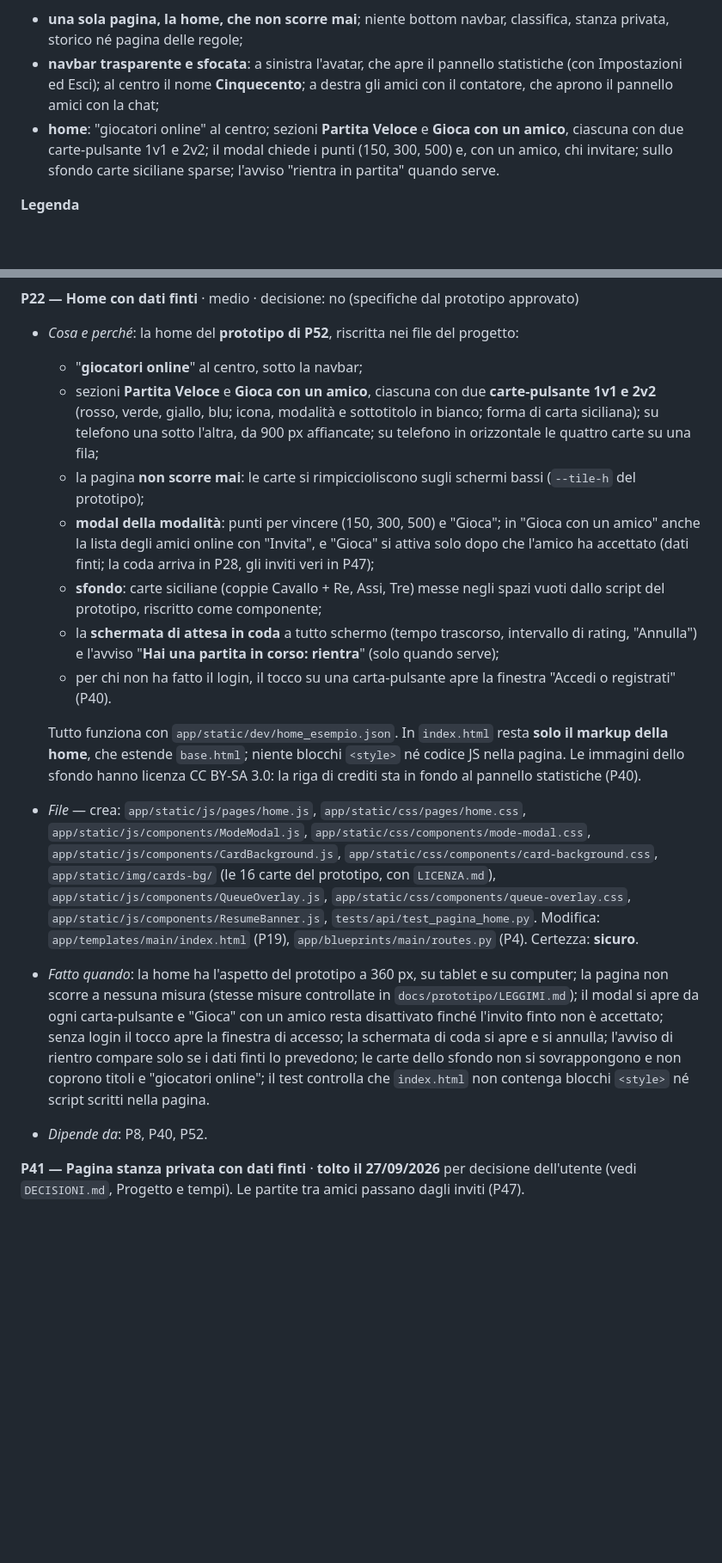
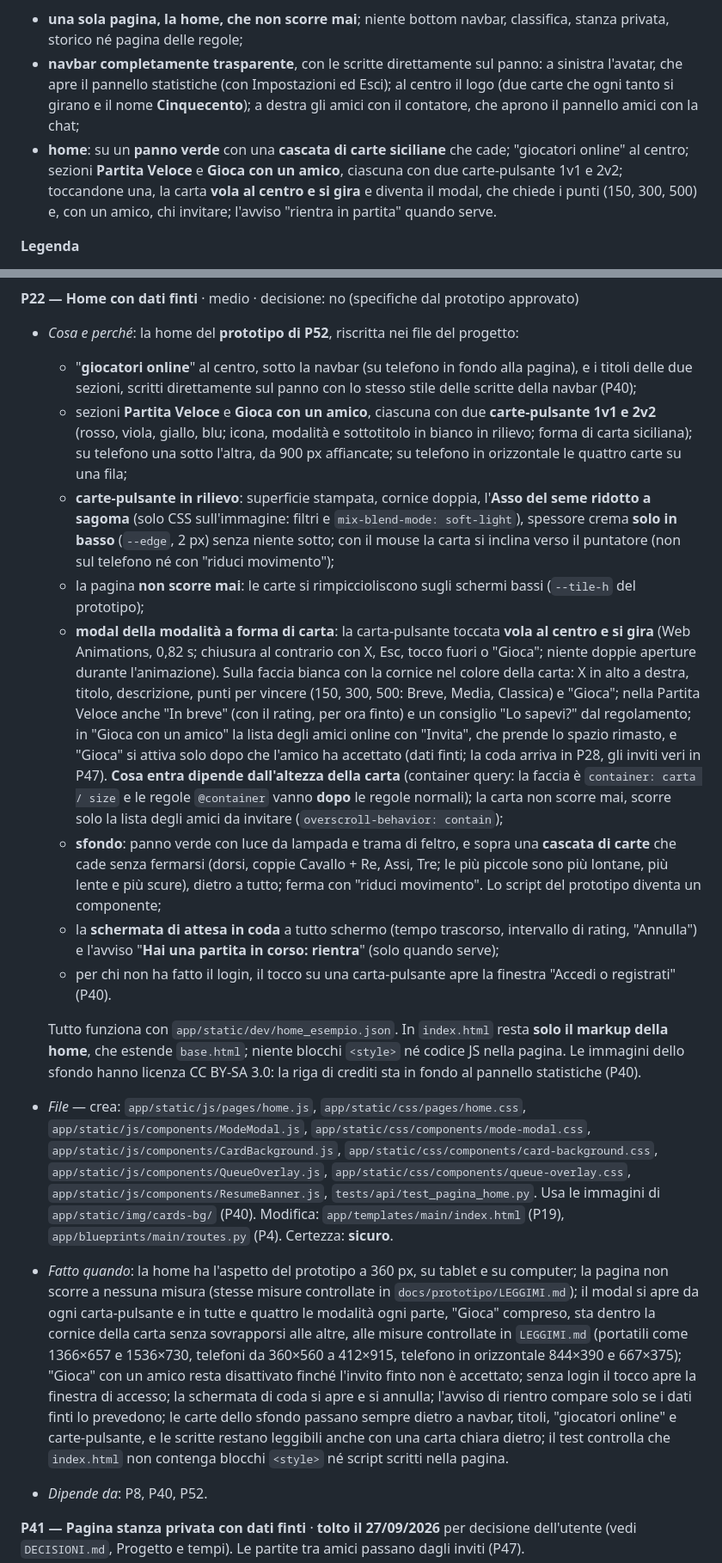
Before and after one commit to zChrees/cinquecento, a Markdown page: SCALETTA.md, 2 parts joined by grey strips. Shown at 86% size. GitHub-like rendering; blank space fills up the shorter version.

```diff
--- a/SCALETTA.md
+++ b/SCALETTA.md
@@ -20,8 +20,8 @@ Una web-app per giocare online a **Cinquecento**, variante siciliana, con le car
 
 **Com'è fatta l'interfaccia** (prototipo approvato il 27/09/2026 in `docs/prototipo/`, vedi `DECISIONI.md`, Interfaccia):
 - **una sola pagina, la home, che non scorre mai**; niente bottom navbar, classifica, stanza privata, storico né pagina delle regole;
-- **navbar trasparente e sfocata**: a sinistra l'avatar, che apre il pannello statistiche (con Impostazioni ed Esci); al centro il nome **Cinquecento**; a destra gli amici con il contatore, che aprono il pannello amici con la chat;
-- **home**: "giocatori online" al centro; sezioni **Partita Veloce** e **Gioca con un amico**, ciascuna con due carte-pulsante 1v1 e 2v2; il modal chiede i punti (150, 300, 500) e, con un amico, chi invitare; sullo sfondo carte siciliane sparse; l'avviso "rientra in partita" quando serve.
+- **navbar completamente trasparente**, con le scritte direttamente sul panno: a sinistra l'avatar, che apre il pannello statistiche (con Impostazioni ed Esci); al centro il logo (due carte che ogni tanto si girano e il nome **Cinquecento**); a destra gli amici con il contatore, che aprono il pannello amici con la chat;
+- **home**: su un **panno verde** con una **cascata di carte siciliane** che cade; "giocatori online" al centro; sezioni **Partita Veloce** e **Gioca con un amico**, ciascuna con due carte-pulsante 1v1 e 2v2; toccandone una, la carta **vola al centro e si gira** e diventa il modal, che chiede i punti (150, 300, 500) e, con un amico, chi invitare; l'avviso "rientra in partita" quando serve.
 
 **Legenda**
 - *Filone*: A = motore di gioco, B = account e dati, C = interfaccia, I = integrazione (tempo reale).
@@ -324,17 +327,18 @@ Un conflitto git nasce quando due persone modificano **le stesse righe dello ste
 
 **P22 — Home con dati finti** · medio · decisione: no (specifiche dal prototipo approvato)
 - *Cosa e perché*: la home del **prototipo di P52**, riscritta nei file del progetto:
-  - "**giocatori online**" al centro, sotto la navbar;
-  - sezioni **Partita Veloce** e **Gioca con un amico**, ciascuna con due **carte-pulsante 1v1 e 2v2** (rosso, verde, giallo, blu; icona, modalità e sottotitolo in bianco; forma di carta siciliana); su telefono una sotto l'altra, da 900 px affiancate; su telefono in orizzontale le quattro carte su una fila;
+  - "**giocatori online**" al centro, sotto la navbar (su telefono in fondo alla pagina), e i titoli delle due sezioni, scritti direttamente sul panno con lo stesso stile delle scritte della navbar (P40);
+  - sezioni **Partita Veloce** e **Gioca con un amico**, ciascuna con due **carte-pulsante 1v1 e 2v2** (rosso, viola, giallo, blu; icona, modalità e sottotitolo in bianco in rilievo; forma di carta siciliana); su telefono una sotto l'altra, da 900 px affiancate; su telefono in orizzontale le quattro carte su una fila;
+  - **carte-pulsante in rilievo**: superficie stampata, cornice doppia, l'**Asso del seme ridotto a sagoma** (solo CSS sull'immagine: filtri e `mix-blend-mode: soft-light`), spessore crema **solo in basso** (`--edge`, 2 px) senza niente sotto; con il mouse la carta si inclina verso il puntatore (non sul telefono né con "riduci movimento");
   - la pagina **non scorre mai**: le carte si rimpiccioliscono sugli schermi bassi (`--tile-h` del prototipo);
-  - **modal della modalità**: punti per vincere (150, 300, 500) e "Gioca"; in "Gioca con un amico" anche la lista degli amici online con "Invita", e "Gioca" si attiva solo dopo che l'amico ha accettato (dati finti; la coda arriva in P28, gli inviti veri in P47);
-  - **sfondo**: carte siciliane (coppie Cavallo + Re, Assi, Tre) messe negli spazi vuoti dallo script del prototipo, riscritto come componente;
+  - **modal della modalità a forma di carta**: la carta-pulsante toccata **vola al centro e si gira** (Web Animations, 0,82 s; chiusura al contrario con X, Esc, tocco fuori o "Gioca"; niente doppie aperture durante l'animazione). Sulla faccia bianca con la cornice nel colore della carta: X in alto a destra, titolo, descrizione, punti per vincere (150, 300, 500: Breve, Media, Classica) e "Gioca"; nella Partita Veloce anche "In breve" (con il rating, per ora finto) e un consiglio "Lo sapevi?" dal regolamento; in "Gioca con un amico" la lista degli amici online con "Invita", che prende lo spazio rimasto, e "Gioca" si attiva solo dopo che l'amico ha accettato (dati finti; la coda arriva in P28, gli inviti veri in P47). **Cosa entra dipende dall'altezza della carta** (container query: la faccia è `container: carta / size` e le regole `@container` vanno **dopo** le regole normali); la carta non scorre mai, scorre solo la lista degli amici da invitare (`overscroll-behavior: contain`);
+  - **sfondo**: panno verde con luce da lampada e trama di feltro, e sopra una **cascata di carte** che cade senza fermarsi (dorsi, coppie Cavallo + Re, Assi, Tre; le più piccole sono più lontane, più lente e più scure), dietro a tutto; ferma con "riduci movimento". Lo script del prototipo diventa un componente;
   - la **schermata di attesa in coda** a tutto schermo (tempo trascorso, intervallo di rating, "Annulla") e l'avviso "**Hai una partita in corso: rientra**" (solo quando serve);
   - per chi non ha fatto il login, il tocco su una carta-pulsante apre la finestra "Accedi o registrati" (P40).
 
   Tutto funziona con `app/static/dev/home_esempio.json`. In `index.html` resta **solo il markup della home**, che estende `base.html`; niente blocchi `<style>` né codice JS nella pagina. Le immagini dello sfondo hanno licenza CC BY-SA 3.0: la riga di crediti sta in fondo al pannello statistiche (P40).
-- *File* — crea: `app/static/js/pages/home.js`, `app/static/css/pages/home.css`, `app/static/js/components/ModeModal.js`, `app/static/css/components/mode-modal.css`, `app/static/js/components/CardBackground.js`, `app/static/css/components/card-background.css`, `app/static/img/cards-bg/` (le 16 carte del prototipo, con `LICENZA.md`), `app/static/js/components/QueueOverlay.js`, `app/static/css/components/queue-overlay.css`, `app/static/js/components/ResumeBanner.js`, `tests/api/test_pagina_home.py`. Modifica: `app/templates/main/index.html` (P19), `app/blueprints/main/routes.py` (P4). Certezza: **sicuro**.
-- *Fatto quando*: la home ha l'aspetto del prototipo a 360 px, su tablet e su computer; la pagina non scorre a nessuna misura (stesse misure controllate in `docs/prototipo/LEGGIMI.md`); il modal si apre da ogni carta-pulsante e "Gioca" con un amico resta disattivato finché l'invito finto non è accettato; senza login il tocco apre la finestra di accesso; la schermata di coda si apre e si annulla; l'avviso di rientro compare solo se i dati finti lo prevedono; le carte dello sfondo non si sovrappongono e non coprono titoli e "giocatori online"; il test controlla che `index.html` non contenga blocchi `<style>` né script scritti nella pagina.
+- *File* — crea: `app/static/js/pages/home.js`, `app/static/css/pages/home.css`, `app/static/js/components/ModeModal.js`, `app/static/css/components/mode-modal.css`, `app/static/js/components/CardBackground.js`, `app/static/css/components/card-background.css`, `app/static/js/components/QueueOverlay.js`, `app/static/css/components/queue-overlay.css`, `app/static/js/components/ResumeBanner.js`, `tests/api/test_pagina_home.py`. Usa le immagini di `app/static/img/cards-bg/` (P40). Modifica: `app/templates/main/index.html` (P19), `app/blueprints/main/routes.py` (P4). Certezza: **sicuro**.
+- *Fatto quando*: la home ha l'aspetto del prototipo a 360 px, su tablet e su computer; la pagina non scorre a nessuna misura (stesse misure controllate in `docs/prototipo/LEGGIMI.md`); il modal si apre da ogni carta-pulsante e in tutte e quattro le modalità ogni parte, "Gioca" compreso, sta dentro la cornice della carta senza sovrapporsi alle altre, alle misure controllate in `LEGGIMI.md` (portatili come 1366×657 e 1536×730, telefoni da 360×560 a 412×915, telefono in orizzontale 844×390 e 667×375); "Gioca" con un amico resta disattivato finché l'invito finto non è accettato; senza login il tocco apre la finestra di accesso; la schermata di coda si apre e si annulla; l'avviso di rientro compare solo se i dati finti lo prevedono; le carte dello sfondo passano sempre dietro a navbar, titoli, "giocatori online" e carte-pulsante, e le scritte restano leggibili anche con una carta chiara dietro; il test controlla che `index.html` non contenga blocchi `<style>` né script scritti nella pagina.
 - *Dipende da*: P8, P40, P52.
 
 **P41 — Pagina stanza privata con dati finti** · **tolto il 27/09/2026** per decisione dell'utente (vedi `DECISIONI.md`, Progetto e tempi). Le partite tra amici passano dagli inviti (P47).
```
Also changed, not shown: other parts of SCALETTA.md (+14 -11 lines), CLAUDE.md (+1 -1 lines), DECISIONI.md (+2 -0 lines).
